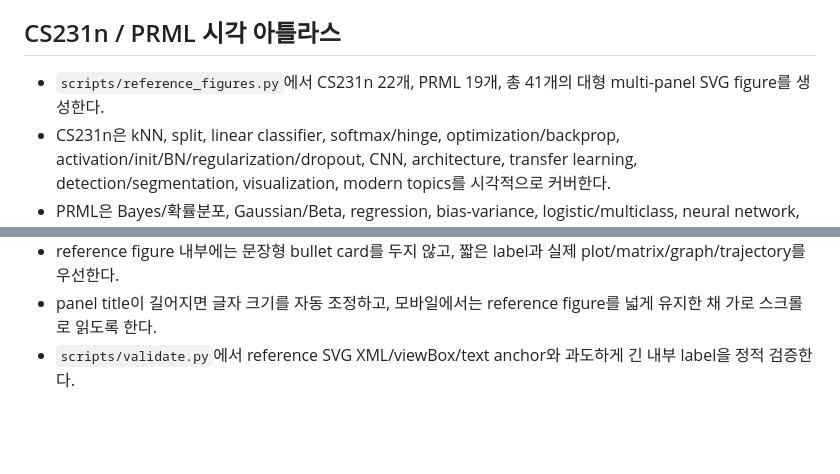
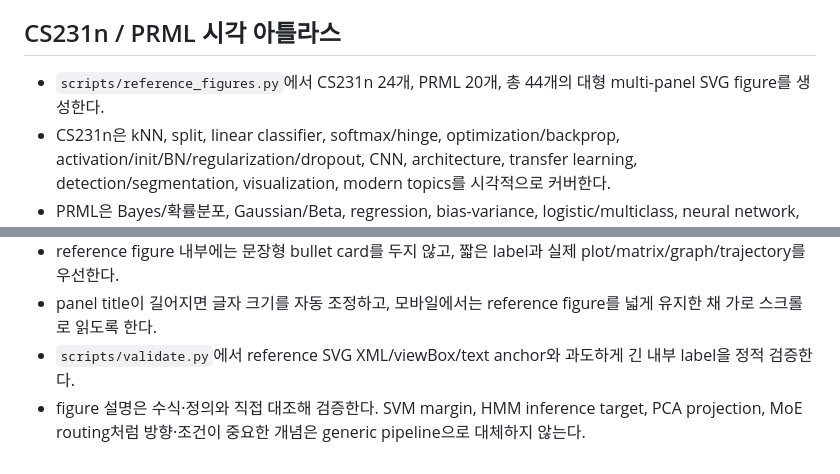
Before and after one commit to sh0427-han/vision_ai, a Markdown page: PROJECT_CONTEXT.md, 2 parts joined by grey strips. GitHub-like rendering; blank space fills up the shorter version.

Commit message:
Document semantic validation rules for figures

```diff
--- a/PROJECT_CONTEXT.md
+++ b/PROJECT_CONTEXT.md
@@ -79,7 +79,7 @@ CS231n 공개 강의 노트의 전체 학습 흐름과 Bishop PRML 14개 장 전
 
 ## CS231n / PRML 시각 아틀라스
 
-- `scripts/reference_figures.py`에서 CS231n 22개, PRML 19개, 총 41개의 대형 multi-panel SVG figure를 생성한다.
+- `scripts/reference_figures.py`에서 CS231n 24개, PRML 20개, 총 44개의 대형 multi-panel SVG figure를 생성한다.
 - CS231n은 kNN, split, linear classifier, softmax/hinge, optimization/backprop, activation/init/BN/regularization/dropout, CNN, architecture, transfer learning, detection/segmentation, visualization, modern topics를 시각적으로 커버한다.
 - PRML은 Bayes/확률분포, Gaussian/Beta, regression, bias-variance, logistic/multiclass, neural network, kernel/SVM, graphical model/MRF, GMM/EM, VI/ELBO, Monte Carlo/MCMC, PCA/PPCA, HMM, ensemble/MoE까지 시각적으로 커버한다.
 - 종합 강의 페이지에서는 같은 개념의 기존 simple diagram을 중복 삽입하지 않고 reference figure를 우선한다.
@@ -87,3 +87,4 @@ CS231n 공개 강의 노트의 전체 학습 흐름과 Bishop PRML 14개 장 전
 - reference figure 내부에는 문장형 bullet card를 두지 않고, 짧은 label과 실제 plot/matrix/graph/trajectory를 우선한다.
 - panel title이 길어지면 글자 크기를 자동 조정하고, 모바일에서는 reference figure를 넓게 유지한 채 가로 스크롤로 읽도록 한다.
 - `scripts/validate.py`에서 reference SVG XML/viewBox/text anchor와 과도하게 긴 내부 label을 정적 검증한다.
+- figure 설명은 수식·정의와 직접 대조해 검증한다. SVM margin, HMM inference target, PCA projection, MoE routing처럼 방향·조건이 중요한 개념은 generic pipeline으로 대체하지 않는다.
```
